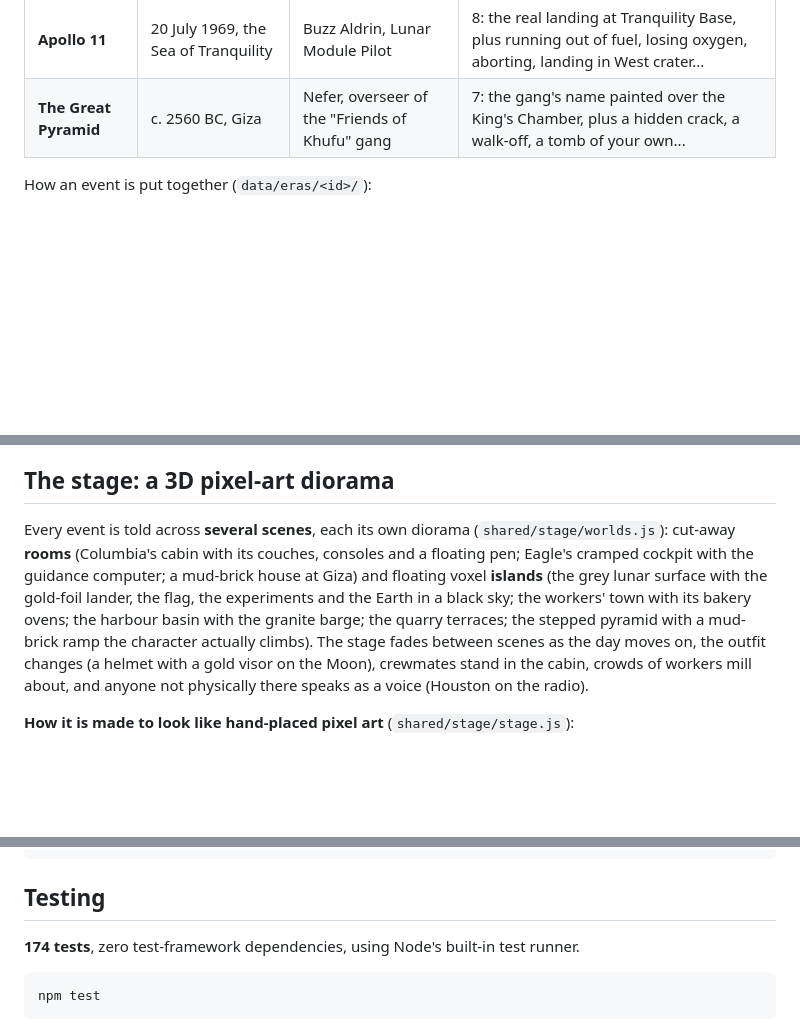
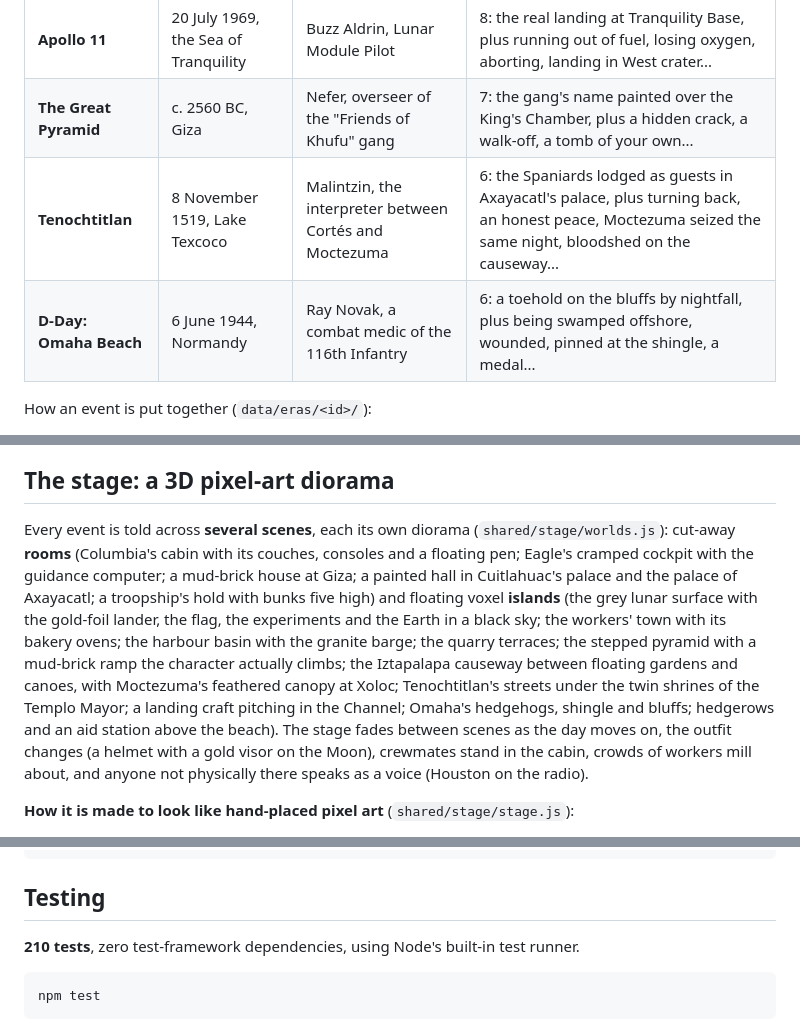
Before and after one commit to lucasmarjua-ui/oneday, a Markdown page: README.md, 3 parts joined by grey strips. Drawn GitHub-style; blank space fills up the shorter version.

````diff
--- a/README.md
+++ b/README.md
@@ -132,6 +140,8 @@ Events are added **one at a time**, each researched and written as a whole: a da
 |---|---|---|---|
 | **Apollo 11** | 20 July 1969, the Sea of Tranquility | Buzz Aldrin, Lunar Module Pilot | 8: the real landing at Tranquility Base, plus running out of fuel, losing oxygen, aborting, landing in West crater... |
 | **The Great Pyramid** | c. 2560 BC, Giza | Nefer, overseer of the "Friends of Khufu" gang | 7: the gang's name painted over the King's Chamber, plus a hidden crack, a walk-off, a tomb of your own... |
+| **Tenochtitlan** | 8 November 1519, Lake Texcoco | Malintzin, the interpreter between Cortés and Moctezuma | 6: the Spaniards lodged as guests in Axayacatl's palace, plus turning back, an honest peace, Moctezuma seized the same night, bloodshed on the causeway... |
+| **D-Day: Omaha Beach** | 6 June 1944, Normandy | Ray Novak, a combat medic of the 116th Infantry | 6: a toehold on the bluffs by nightfall, plus being swamped offshore, wounded, pinned at the shingle, a medal... |
 
 How an event is put together (`data/eras/<id>/`):
 
@@ -141,7 +151,7 @@ How an event is put together (`data/eras/<id>/`):
 
 ## The stage: a 3D pixel-art diorama
 
-Every event is told across **several scenes**, each its own diorama (`shared/stage/worlds.js`): cut-away **rooms** (Columbia's cabin with its couches, consoles and a floating pen; Eagle's cramped cockpit with the guidance computer; a mud-brick house at Giza) and floating voxel **islands** (the grey lunar surface with the gold-foil lander, the flag, the experiments and the Earth in a black sky; the workers' town with its bakery ovens; the harbour basin with the granite barge; the quarry terraces; the stepped pyramid with a mud-brick ramp the character actually climbs). The stage fades between scenes as the day moves on, the outfit changes (a helmet with a gold visor on the Moon), crewmates stand in the cabin, crowds of workers mill about, and anyone not physically there speaks as a voice (Houston on the radio).
+Every event is told across **several scenes**, each its own diorama (`shared/stage/worlds.js`): cut-away **rooms** (Columbia's cabin with its couches, consoles and a floating pen; Eagle's cramped cockpit with the guidance computer; a mud-brick house at Giza; a painted hall in Cuitlahuac's palace and the palace of Axayacatl; a troopship's hold with bunks five high) and floating voxel **islands** (the grey lunar surface with the gold-foil lander, the flag, the experiments and the Earth in a black sky; the workers' town with its bakery ovens; the harbour basin with the granite barge; the quarry terraces; the stepped pyramid with a mud-brick ramp the character actually climbs; the Iztapalapa causeway between floating gardens and canoes, with Moctezuma's feathered canopy at Xoloc; Tenochtitlan's streets under the twin shrines of the Templo Mayor; a landing craft pitching in the Channel; Omaha's hedgehogs, shingle and bluffs; hedgerows and an aid station above the beach). The stage fades between scenes as the day moves on, the outfit changes (a helmet with a gold visor on the Moon), crewmates stand in the cabin, crowds of workers mill about, and anyone not physically there speaks as a voice (Houston on the radio).
 
 **How it is made to look like hand-placed pixel art** (`shared/stage/stage.js`):
 
@@ -215,7 +225,7 @@ tests/*.test.js                Node's built-in test runner, no test framework
 
 ## Testing
 
-**174 tests**, zero test-framework dependencies, using Node's built-in test runner.
+**210 tests**, zero test-framework dependencies, using Node's built-in test runner.
 
 ```bash
 npm test
````
Also changed, not shown: other parts of README.md (+11 -3 lines), screenshots/beach-d-day.png (added), screenshots/causeway-tenochtitlan.png (added), 14 other files.
